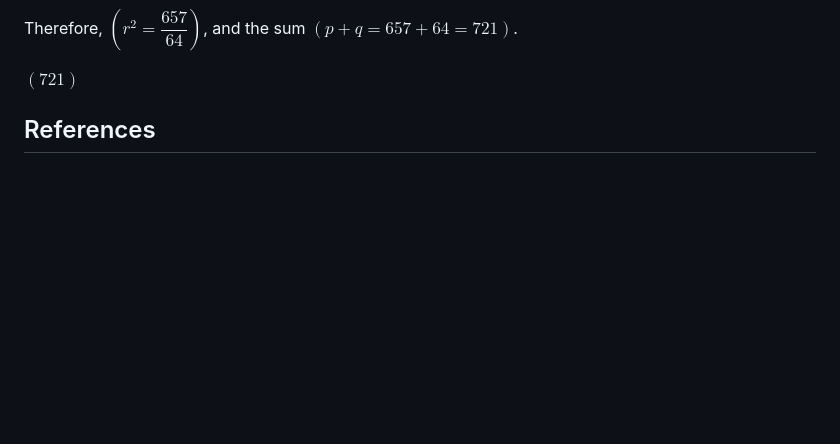
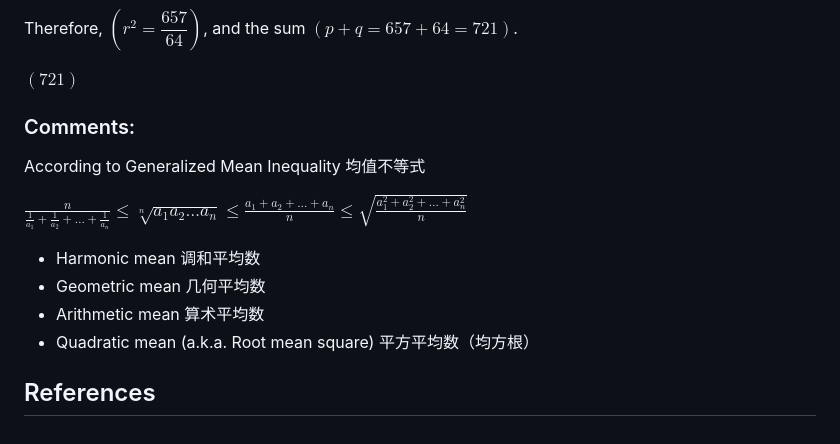
Before and after one commit to TerrenceMiao/LLM, a Markdown page: LLM-Test.md, the part around the change. Drawn GitHub-style; blank space fills up the shorter version.

Commit message:
Update the Math problem solved by OpenAI o1-preview

```diff
--- a/LLM-Test.md
+++ b/LLM-Test.md
@@ -121,6 +121,16 @@ Therefore, $( r^2 = \dfrac{657}{64} )$, and the sum $( p + q = 657 + 64 = \boxed
 
 $(\boxed{721})$
 
+### Comments:
+
+According to Generalized Mean Inequality 均值不等式
+
+$\frac{n}{\frac{1}{a_1}+\frac{1}{a_2}+\ldots+\frac{1}{a_n}} \leq \sqrt[n]{a_1 a_2 \ldots a_n} \leq \frac{a_1+a_2+\ldots+a_n}{n} \leq \sqrt{\frac{a_1^2+a_2^2+\ldots+a_n^2}{n}}$
+
+- Harmonic mean 调和平均数
+- Geometric mean 几何平均数
+- Arithmetic mean 算术平均数
+- Quadratic mean (a.k.a. Root mean square) 平方平均数（均方根）
 
 References
 ----------
```
